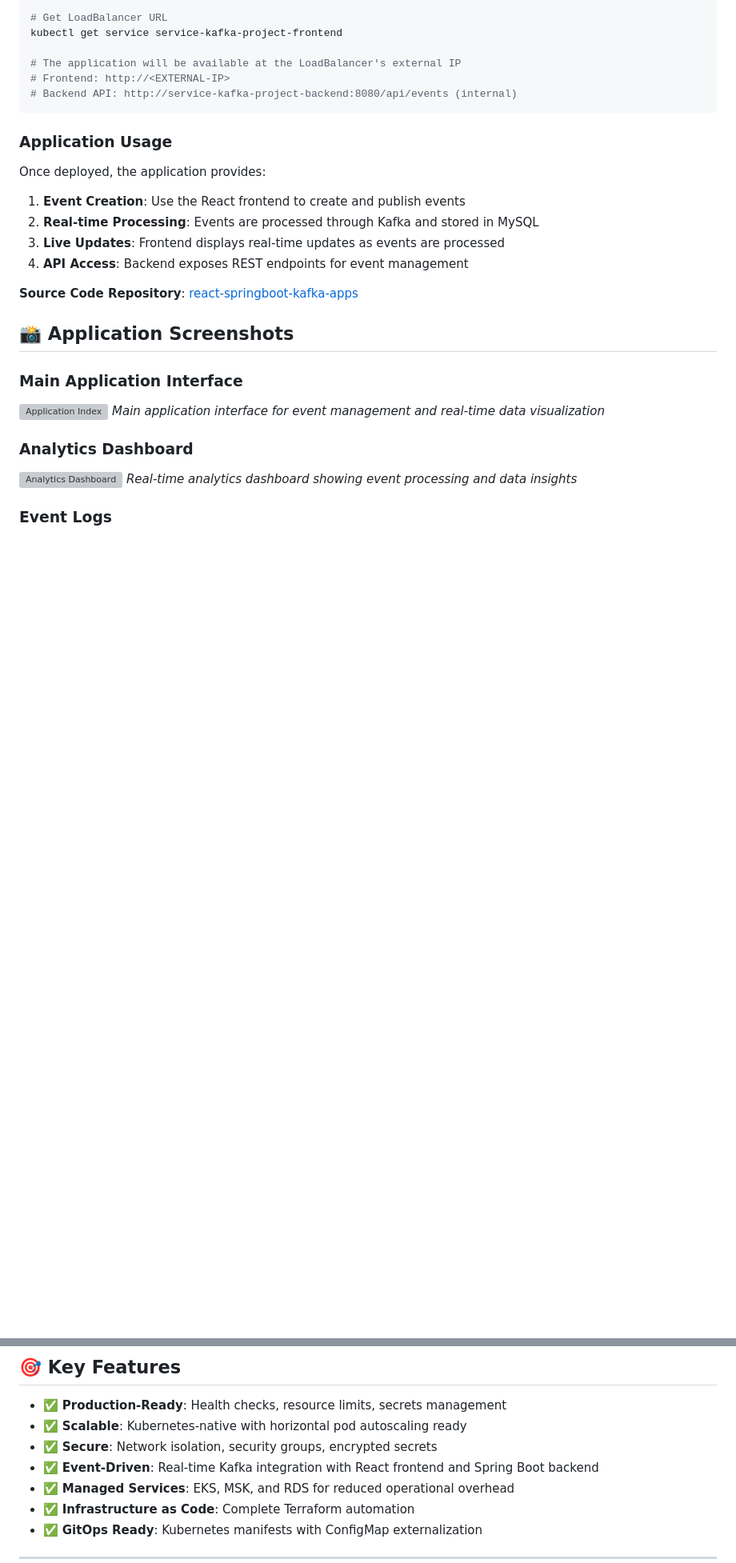
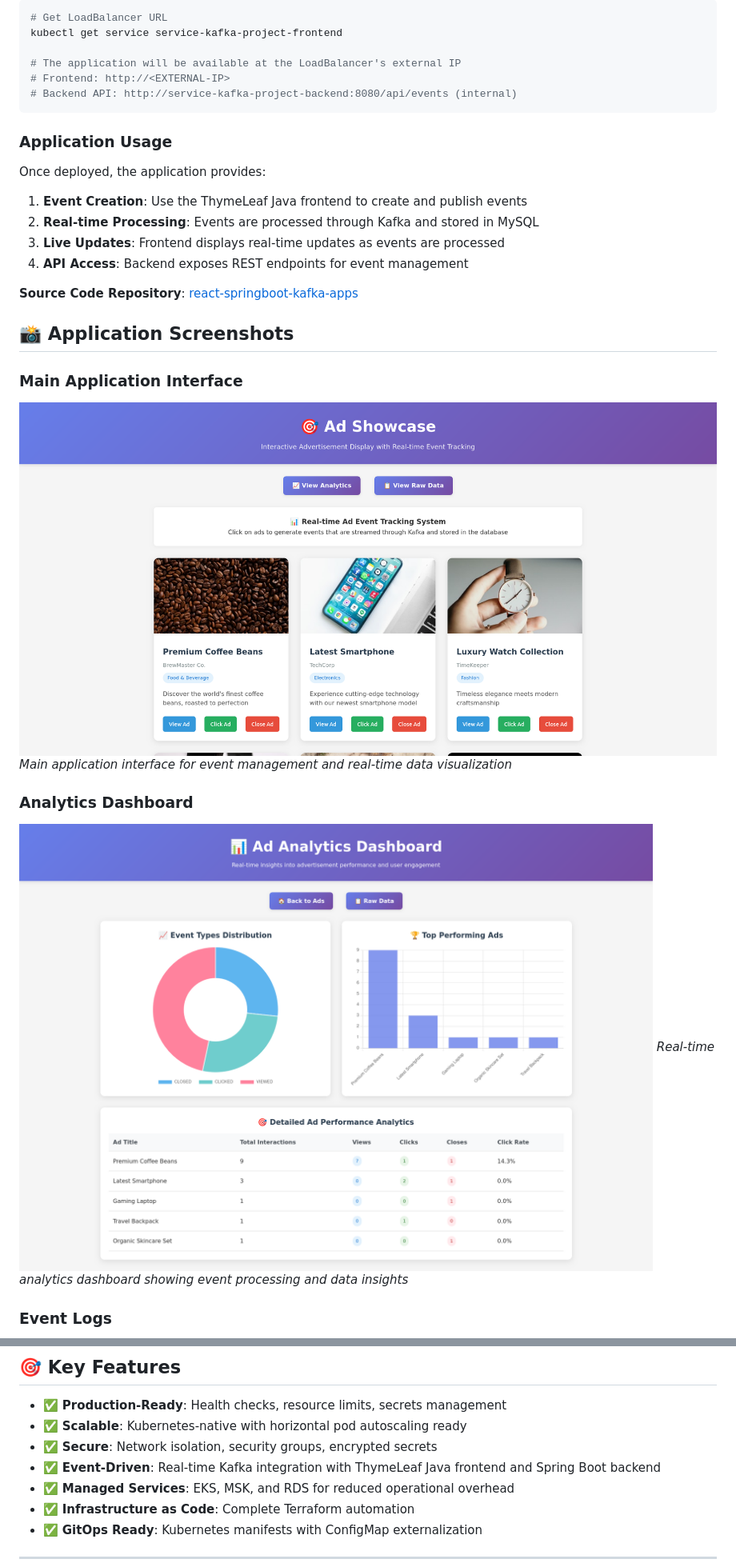
Before and after one commit to manvinderjit/aws-terraform-projects, a Markdown page: eks-msk-rds-app/README.md, 2 parts joined by grey strips. Shown at 80% size. Rendered like a GitHub page; blank space fills up the shorter version; grey boxes are pictures that could not be loaded.

```diff
--- a/eks-msk-rds-app/README.md
+++ b/eks-msk-rds-app/README.md
@@ -182,7 +192,7 @@ kubectl get service service-kafka-project-frontend
 
 Once deployed, the application provides:
 
-1. **Event Creation**: Use the React frontend to create and publish events
+1. **Event Creation**: Use the ThymeLeaf Java frontend to create and publish events
 2. **Real-time Processing**: Events are processed through Kafka and stored in MySQL
 3. **Live Updates**: Frontend displays real-time updates as events are processed
 4. **API Access**: Backend exposes REST endpoints for event management
@@ -192,11 +202,11 @@ Once deployed, the application provides:
 ## 📸 Application Screenshots
 
 ### Main Application Interface
-![Application Index](./images/1-ads-index.png)
+![Application Index](./images/2-ads-index.png)
 *Main application interface for event management and real-time data visualization*
 
 ### Analytics Dashboard
-![Analytics Dashboard](./images/2-analytics-dash-full.png)
+![Analytics Dashboard](./images/3-analytics-dash-full.png)
 *Real-time analytics dashboard showing event processing and data insights*
 
 ### Event Logs
@@ -308,7 +318,7 @@ kubectl delete -f k8-manifests/backend/
 - ✅ **Production-Ready**: Health checks, resource limits, secrets management
 - ✅ **Scalable**: Kubernetes-native with horizontal pod autoscaling ready
 - ✅ **Secure**: Network isolation, security groups, encrypted secrets
-- ✅ **Event-Driven**: Real-time Kafka integration with React frontend and Spring Boot backend
+- ✅ **Event-Driven**: Real-time Kafka integration with ThymeLeaf Java frontend and Spring Boot backend
 - ✅ **Managed Services**: EKS, MSK, and RDS for reduced operational overhead
 - ✅ **Infrastructure as Code**: Complete Terraform automation
 - ✅ **GitOps Ready**: Kubernetes manifests with ConfigMap externalization
```
Also changed, not shown: other parts of eks-msk-rds-app/README.md (+17 -7 lines), README.md (+6 -1 lines).
